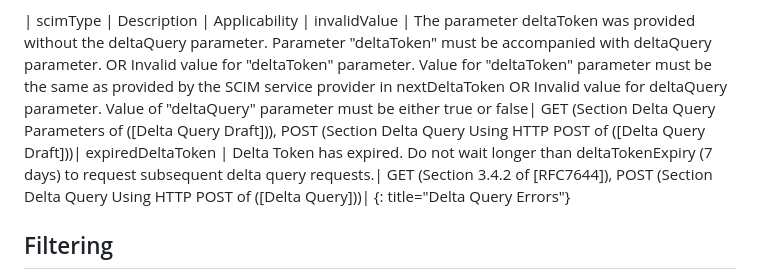
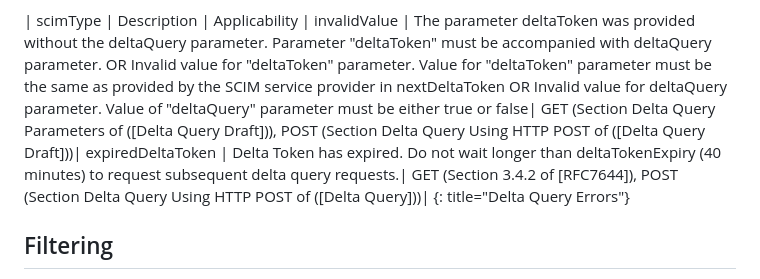
Before and after one commit to ietf-scim-wg/draft-sehgal-scim-delta-query, a Markdown page: draft-sehgal-scim-delta-query.md, the part around the change. Rendered like a GitHub page.

Commit message:
Update draft-sehgal-scim-delta-query.md
nit: change days to minutes in errors section

```diff
--- a/draft-sehgal-scim-delta-query.md
+++ b/draft-sehgal-scim-delta-query.md
@@ -381,7 +381,7 @@ For HTTP status code 400 (Bad Request) responses, the following detail error typ
 
 | scimType | Description | Applicability |
 invalidValue | The parameter deltaToken was provided without the deltaQuery parameter. Parameter "deltaToken" must be accompanied with deltaQuery parameter. OR Invalid value for "deltaToken" parameter. Value for "deltaToken" parameter must be the same as provided by the SCIM service provider in nextDeltaToken OR Invalid value for deltaQuery parameter. Value of "deltaQuery" parameter must be either true or false| GET (Section Delta Query Parameters of ([Delta Query Draft])), POST (Section Delta Query Using HTTP POST of ([Delta Query Draft]))|
-expiredDeltaToken | Delta Token has expired. Do not wait longer than deltaTokenExpiry (7 days) to request subsequent delta query requests.| GET (Section 3.4.2 of [RFC7644]), POST (Section Delta Query Using HTTP POST of ([Delta Query]))|
+expiredDeltaToken | Delta Token has expired. Do not wait longer than deltaTokenExpiry (40 minutes) to request subsequent delta query requests.| GET (Section 3.4.2 of [RFC7644]), POST (Section Delta Query Using HTTP POST of ([Delta Query]))|
 {: title="Delta Query Errors"}
 
 ## Filtering
```
